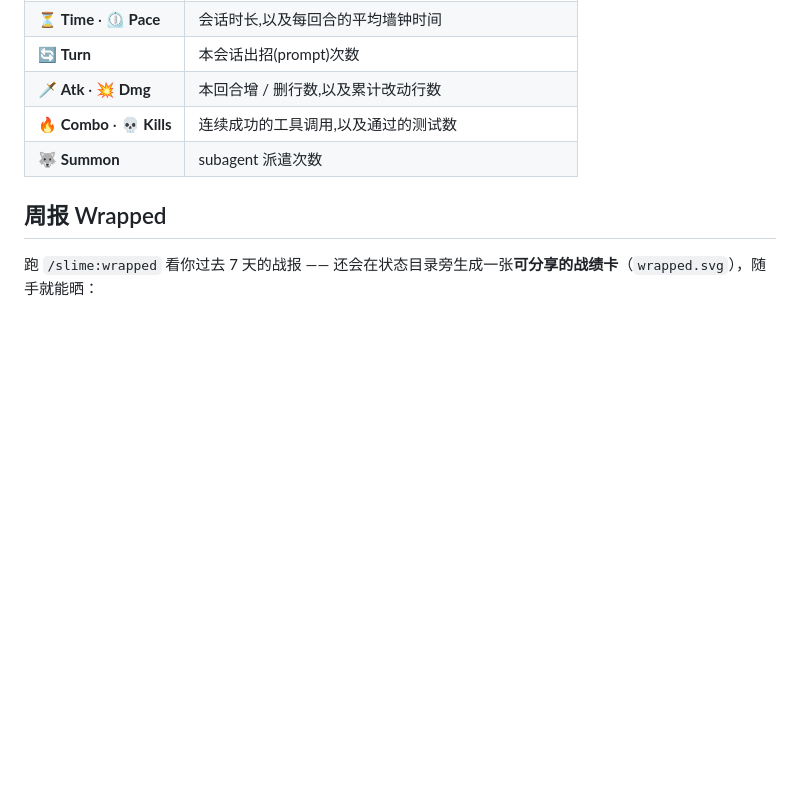
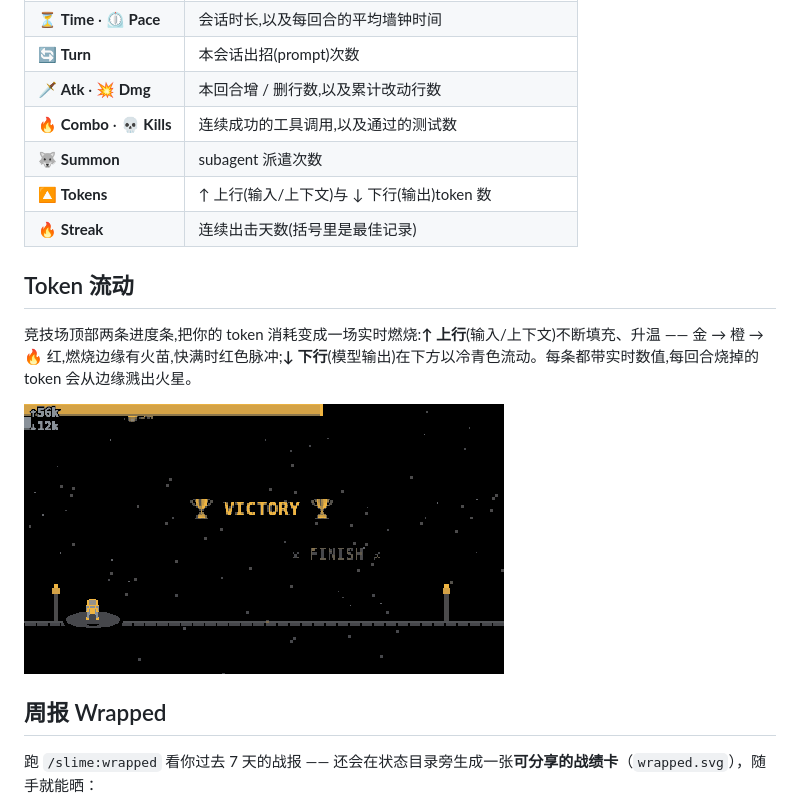
Before and after one commit to bitqs/slime, a Markdown page: README.zh-CN.md, the part around the change. GitHub-like rendering; blank space fills up the shorter version.

```diff
--- a/README.zh-CN.md
+++ b/README.zh-CN.md
@@ -62,6 +62,14 @@ Claude Code 本身就是个回合制游戏:你下一道 prompt(出招),Claude
 | 🗡️ **Atk** · 💥 **Dmg** | 本回合增 / 删行数,以及累计改动行数 |
 | 🔥 **Combo** · 💀 **Kills** | 连续成功的工具调用,以及通过的测试数 |
 | 🐺 **Summon** | subagent 派遣次数 |
+| 🔼 **Tokens** | ↑ 上行(输入/上下文)与 ↓ 下行(输出)token 数 |
+| 🔥 **Streak** | 连续出击天数(括号里是最佳记录) |
+
+## Token 流动
+
+竞技场顶部两条进度条,把你的 token 消耗变成一场实时燃烧:**↑ 上行**(输入/上下文)不断填充、升温 —— 金 → 橙 → 🔥 红,燃烧边缘有火苗,快满时红色脉冲;**↓ 下行**(模型输出)在下方以冷青色流动。每条都带实时数值,每回合烧掉的 token 会从边缘溅出火星。
+
+![Slime token 流动 —— 上行与下行进度条在燃烧](docs/media/token-bars.gif)
 
 ## 周报 Wrapped
 
```
Also changed, not shown: README.md (+8 -0 lines).
